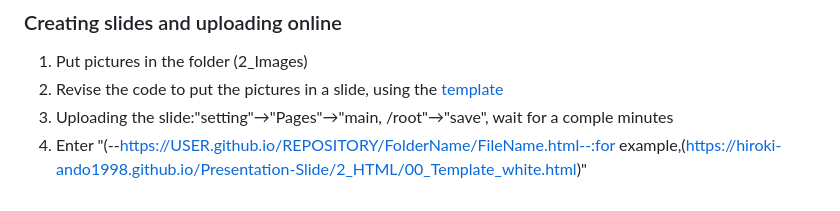
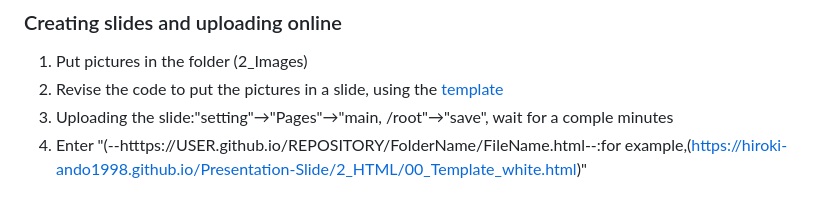
Before and after one commit to Hiroki-Ando1998/Presentation-Slide, a Markdown page: README.md, the part around the change. Rendered like a GitHub page.

```diff
--- a/README.md
+++ b/README.md
@@ -46,4 +46,4 @@ Once the basic structure of HTML is mastered,
 1. Put pictures in the folder (2_Images)
 2. Revise the code to put the pictures in a slide, using the [template](https://github.com/Hiroki-Ando1998/Presentation-Slide/blob/main/2_HTML/00_Template_white.html)
 3. Uploading the slide:"setting"→"Pages"→"main, /root"→"save", wait for a comple minutes
-4. Enter "(--https://USER.github.io/REPOSITORY/FolderName/FileName.html--:for example,(https://hiroki-ando1998.github.io/Presentation-Slide/2_HTML/00_Template_white.html)"
+4. Enter "(--htttps://USER.github.io/REPOSITORY/FolderName/FileName.html--:for example,(https://hiroki-ando1998.github.io/Presentation-Slide/2_HTML/00_Template_white.html)"
```
